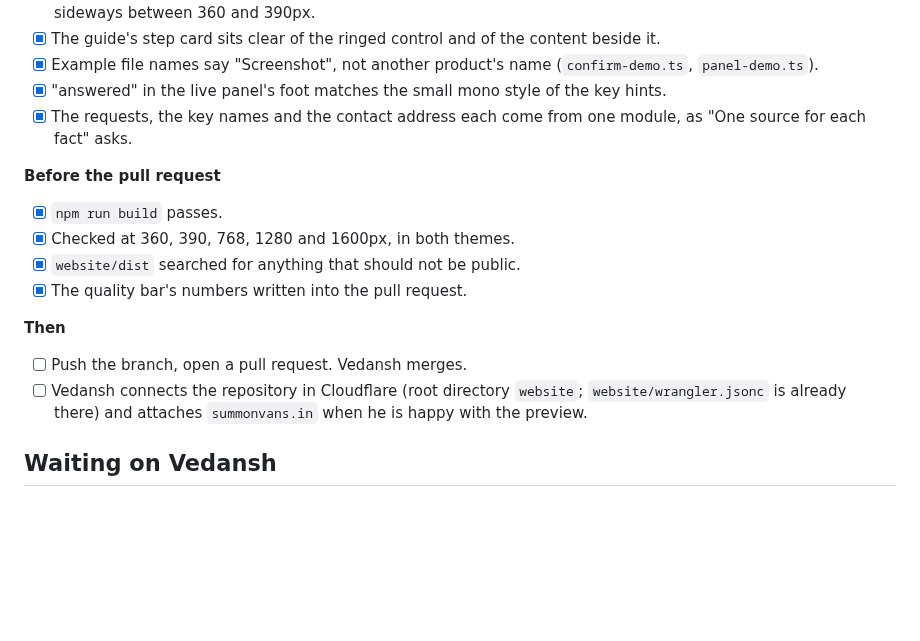
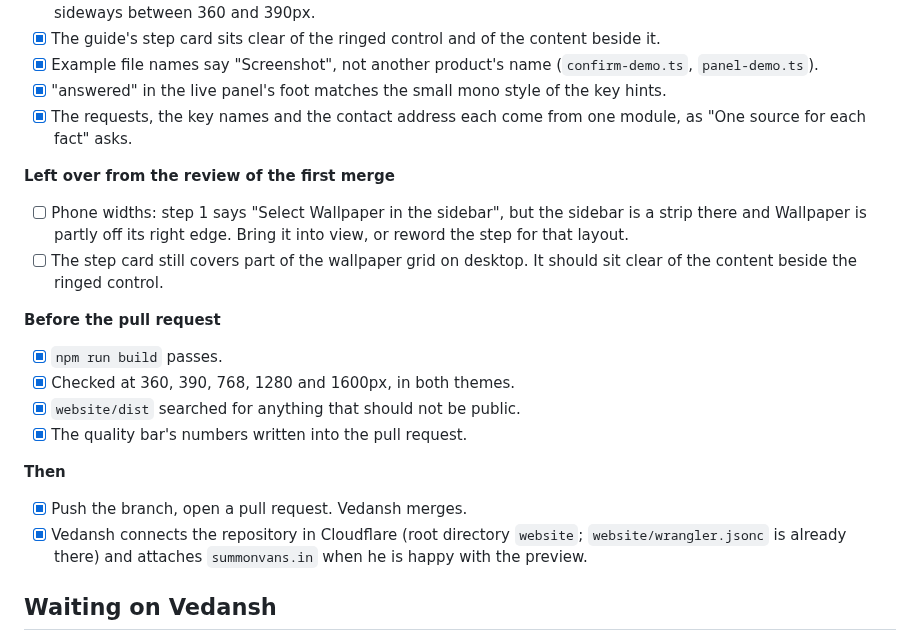
Before and after one commit to vedansh-5/SarvamAI-Hackathon, a Markdown page: docs/plans/2026-10-13-website.md, the part around the change. Rendered like a GitHub page; blank space fills up the shorter version.

```diff
--- a/docs/plans/2026-10-13-website.md
+++ b/docs/plans/2026-10-13-website.md
@@ -272,6 +272,11 @@ The first build exists on the branch `website-scaffold`. What is left is one lis
 - [x] "answered" in the live panel's foot matches the small mono style of the key hints.
 - [x] The requests, the key names and the contact address each come from one module, as "One source for each fact" asks.
 
+**Left over from the review of the first merge**
+
+- [ ] Phone widths: step 1 says "Select Wallpaper in the sidebar", but the sidebar is a strip there and Wallpaper is partly off its right edge. Bring it into view, or reword the step for that layout.
+- [ ] The step card still covers part of the wallpaper grid on desktop. It should sit clear of the content beside the ringed control.
+
 **Before the pull request**
 
 - [x] `npm run build` passes.
@@ -281,8 +286,8 @@ The first build exists on the branch `website-scaffold`. What is left is one lis
 
 **Then**
 
-- [ ] Push the branch, open a pull request. Vedansh merges.
-- [ ] Vedansh connects the repository in Cloudflare (root directory `website`; `website/wrangler.jsonc` is already there) and attaches `summonvans.in` when he is happy with the preview.
+- [x] Push the branch, open a pull request. Vedansh merges.
+- [x] Vedansh connects the repository in Cloudflare (root directory `website`; `website/wrangler.jsonc` is already there) and attaches `summonvans.in` when he is happy with the preview.
 
 ## Waiting on Vedansh
 
```
Also changed, not shown: AGY.md (+8 -5 lines).
